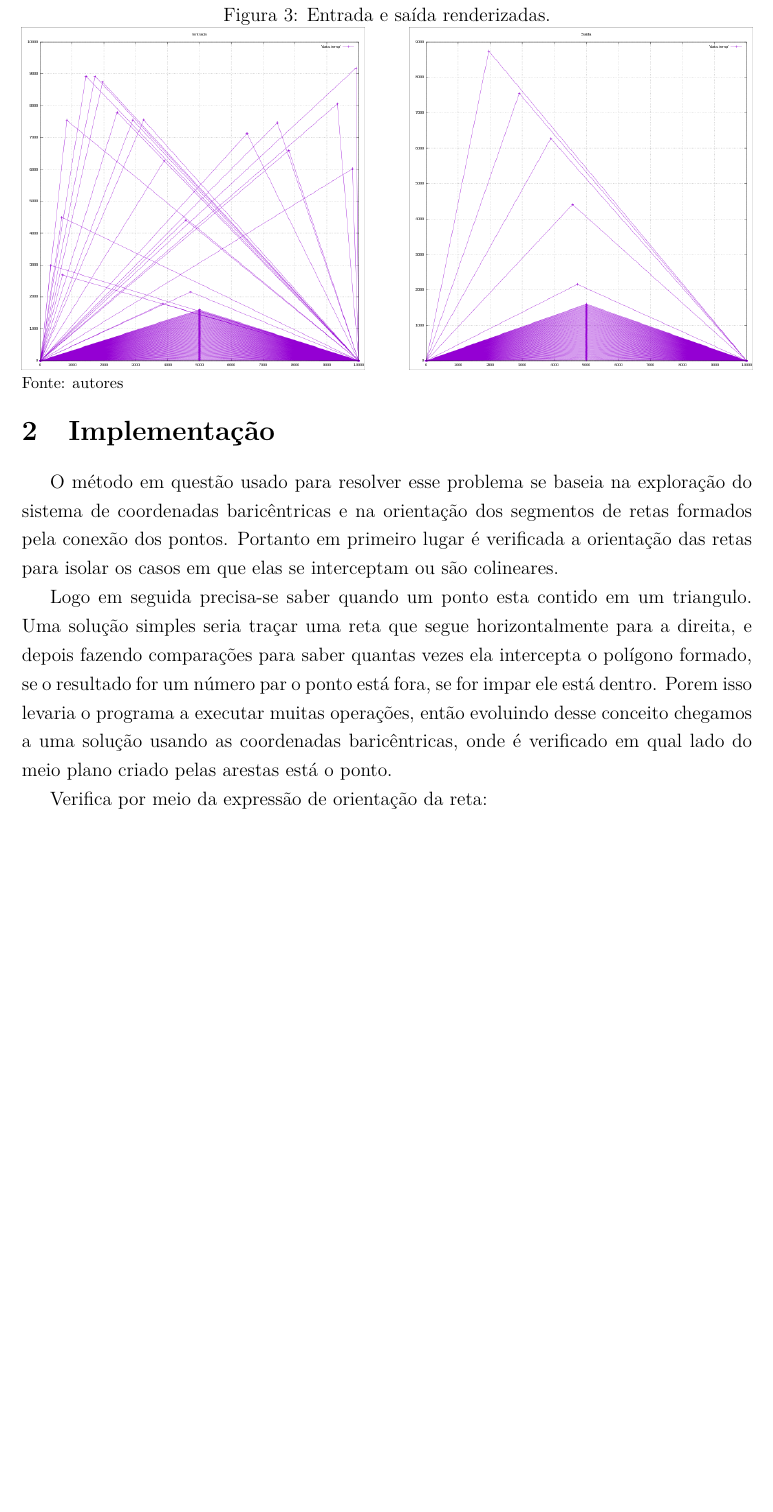
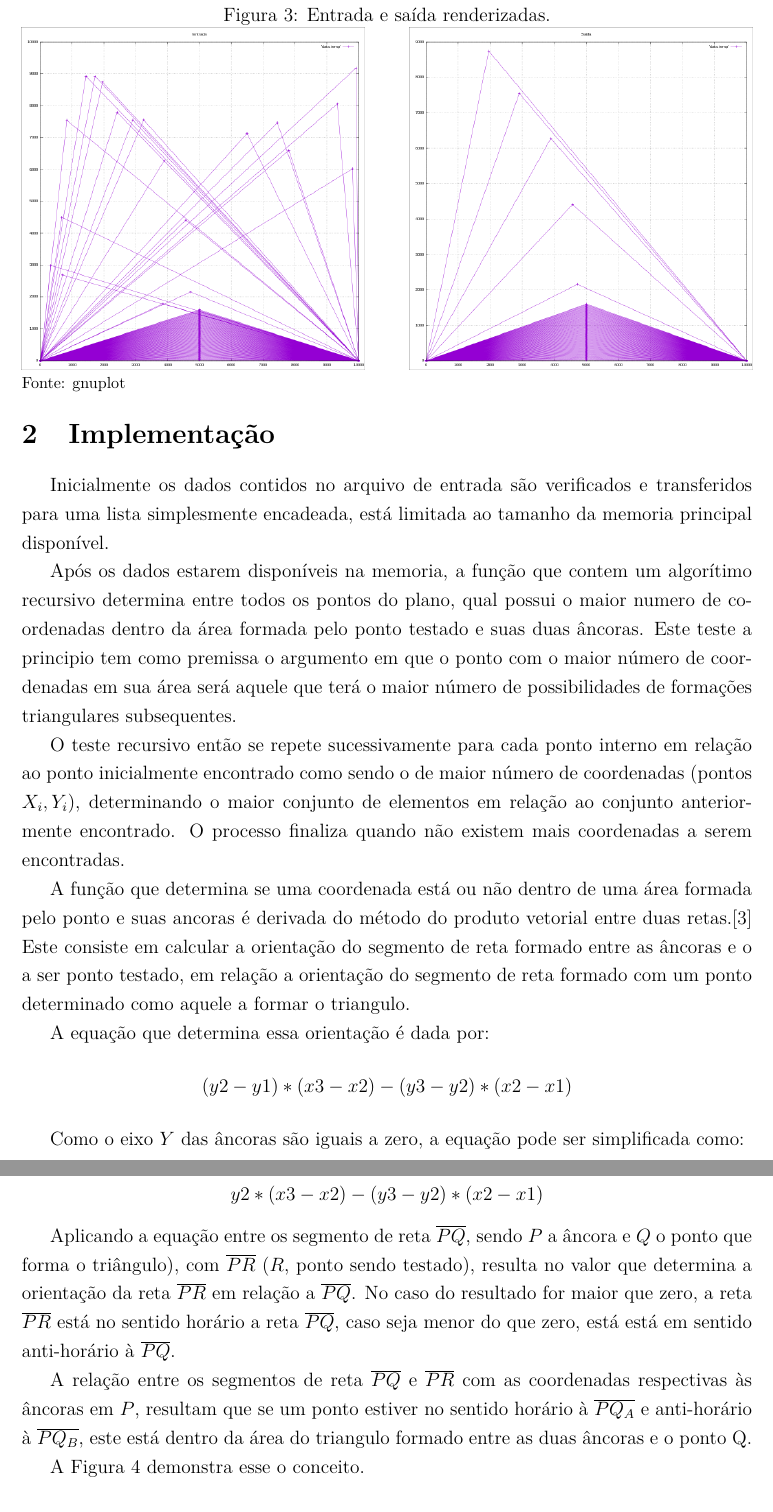
Before and after one commit to Durfan/ufsj-aeds3-tp1, a LaTeX document (doc/tp_hcamp.tex): part of page 3 of 6 before the commit and two parts of pages 3 and 4 of 7 after it, the two joined at a grey line, cut so that both start at the same text, the shorter picture padded with empty space. Compiled offline with pdfLaTeX.

Commit message:
rev imple

```diff
--- a/doc/tp_hcamp.tex
+++ b/doc/tp_hcamp.tex
@@ -183,16 +183,29 @@ A entrada e solução renderizada pode ser vista no exemplo da Figura \ref{fig:i
 	\includegraphics[width=75mm]{input.png}
 	\hfill
 	\includegraphics[width=75mm]{output.png}\\
-	\footnotesize Fonte: autores
+	\footnotesize Fonte: gnuplot
 \end{figure}
 
 \section{Implementação}
 
-O método em questão usado para resolver esse problema se baseia na exploração do sistema de coordenadas baricêntricas e na orientação dos segmentos de retas formados pela conexão dos pontos. Portanto em primeiro lugar é verificada a orientação das retas para isolar os casos em que elas se interceptam ou são colineares.
+Inicialmente os dados contidos no arquivo de entrada são verificados e transferidos para uma lista simplesmente encadeada, está limitada ao tamanho da memoria principal disponível.
 
-Logo em seguida precisa-se saber quando um ponto esta contido em um triangulo. Uma solução simples seria traçar uma reta que segue horizontalmente para a direita, e depois fazendo comparações para saber quantas vezes ela intercepta o polígono formado, se o resultado for um número par o ponto está fora, se for impar ele está dentro. Porem isso levaria o programa a executar muitas operações, então evoluindo desse conceito chegamos a uma solução usando as coordenadas baricêntricas, onde é verificado em qual lado do meio plano criado pelas arestas está o ponto.
+Após os dados estarem disponíveis na memoria, a função que contem um algorítimo recursivo determina entre todos os pontos do plano, qual possui o maior numero de coordenadas dentro da área formada pelo ponto testado e suas duas âncoras. Este teste a principio tem como premissa o argumento em que o ponto com o maior número de coordenadas em sua área será aquele que terá o maior número de possibilidades de formações triangulares subsequentes.
 
-Verifica por meio da expressão de orientação da reta:
+O teste recursivo então se repete sucessivamente para cada ponto interno em relação ao ponto inicialmente encontrado como sendo o de maior número de coordenadas (pontos $X_i,Y_i$), determinando o maior conjunto de elementos em relação ao conjunto anteriormente encontrado. O processo finaliza quando não existem mais coordenadas a serem encontradas.
+
+A função que determina se uma coordenada está ou não dentro de uma área formada pelo ponto e suas ancoras é derivada do método do produto vetorial entre duas retas.\cite{jules:test} Este consiste em calcular a orientação do segmento de reta formado entre as âncoras e o a ser ponto testado, em relação a orientação do segmento de reta formado com um ponto determinado como aquele a formar o triangulo.
+
+A equação que determina essa orientação é dada por:
+\[(y2-y1)*(x3-x2) - (y3-y2)*(x2-x1)\]
+
+Como o eixo $Y$ das âncoras são iguais a zero, a equação pode ser simplificada como:\\ \[y2*(x3-x2) - (y3-y2)*(x2-x1)\]
+
+Aplicando a equação entre os segmento de reta $\overline{PQ}$, sendo $P$ a âncora e $Q$ o ponto que forma o triângulo), com $\overline{PR}$ ($R$, ponto sendo testado), resulta no valor que determina a orientação da reta $\overline{PR}$ em relação a $\overline{PQ}$. No caso do resultado for maior que zero, a reta $\overline{PR}$ está no sentido horário a reta $\overline{PQ}$, caso seja menor do que zero, está está em sentido anti-horário à  $\overline{PQ}$.
+
+A relação entre os segmentos de reta $\overline{PQ}$ e $\overline{PR}$ com as coordenadas respectivas às âncoras em $P$, resultam que se um ponto estiver no sentido horário à $\overline{PQ_A}$ e anti-horário à $\overline{PQ_B}$, este está dentro da área do triangulo formado entre as duas âncoras e o ponto Q.
+
+A Figura \ref{fig:orientacao} demonstra esse o conceito.
 
 \begin{figure}[!h]
 	\caption{Determinando o ponto interno ao triângulo}
@@ -250,8 +264,6 @@ Verifica por meio da expressão de orientação da reta:
 \end{figure}
 
-\[(y2-y1) (x3-x2) - (y3-y2) (x2-x1)\]
-
-Se os pontos são colineares, e a orientação do triangulo (horário ou anti-horário)
+\pagebreak
 
 \begin{table}[!htbp]
 	\centering
```
Also changed, not shown: doc/tp_hcamp.pdf, doc/tp_hcamp.tex (7 more changed lines), 3 other files.
